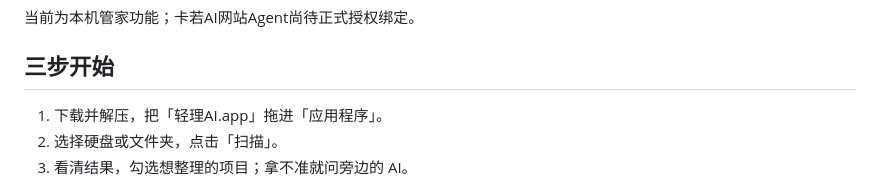
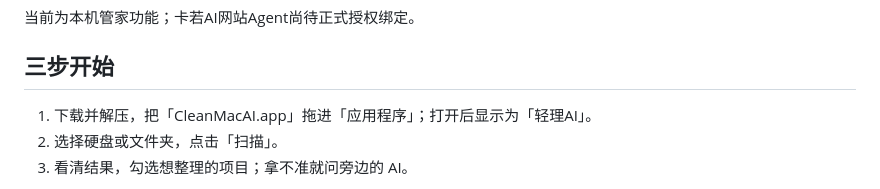
Before and after one commit to fnvtk/karuo-cleaner-rs, a Markdown page: README.md, the part around the change. GitHub-like rendering.

Commit message:
Use a portable app bundle name in the download guide

```diff
--- a/README.md
+++ b/README.md
@@ -64,7 +64,7 @@ AI 就在清理页面旁边。看着文件问，不用来回切页面，也不
 
 ## 三步开始
 
-1. 下载并解压，把「轻理AI.app」拖进「应用程序」。
+1. 下载并解压，把「CleanMacAI.app」拖进「应用程序」；打开后显示为「轻理AI」。
 2. 选择硬盘或文件夹，点击「扫描」。
 3. 看清结果，勾选想整理的项目；拿不准就问旁边的 AI。
 
```
